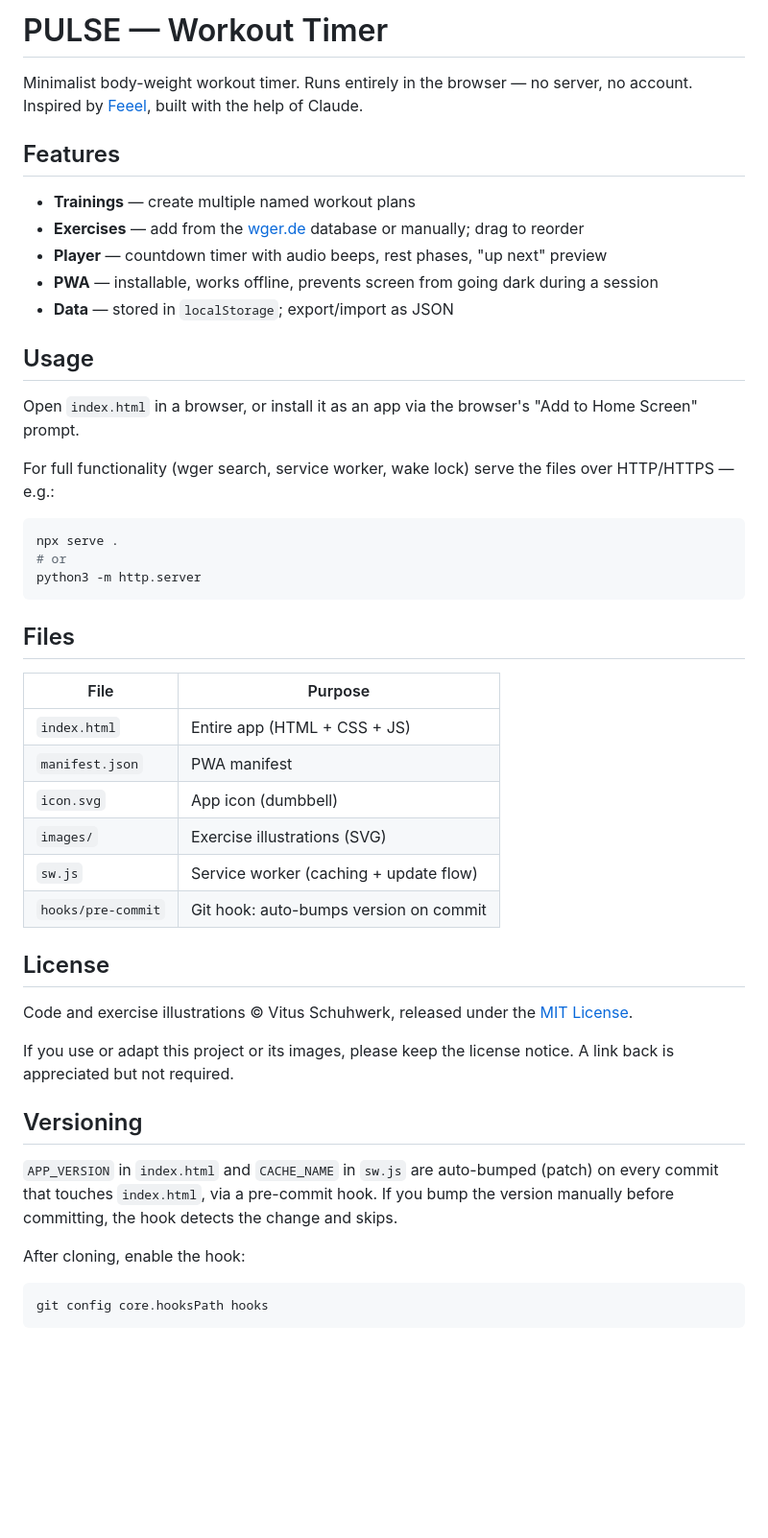
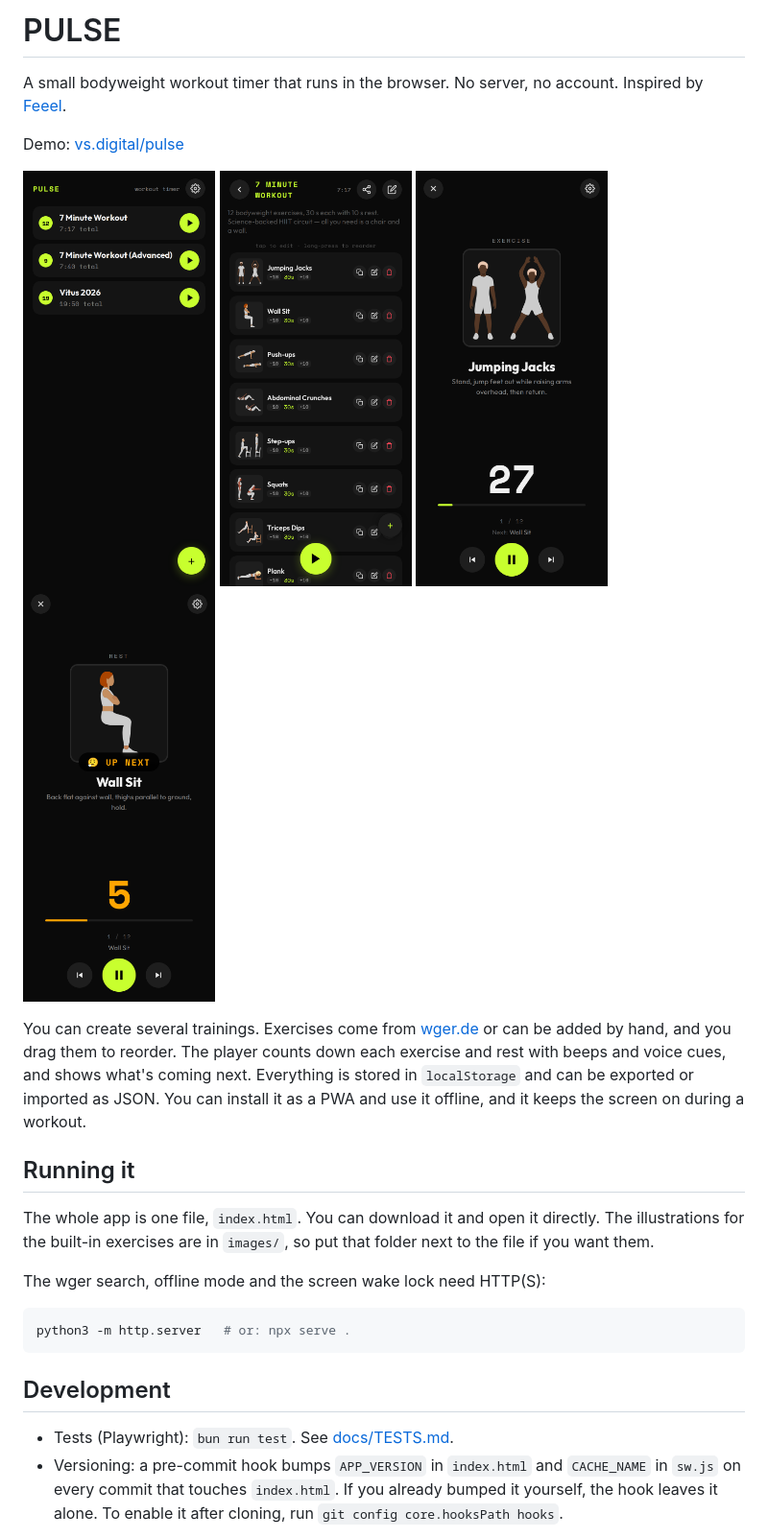
Before and after one commit to schuhwerk/pulse, a Markdown page: README.md, the part around the change printed below. Shown: that part at 96% size. Rendered like a GitHub page; pictures changed too: docs/screenshots/detail.png (added), docs/screenshots/exercise.png (added), docs/screenshots/home.png (added); blank space fills up the shorter version.

````diff
--- a/README.md
+++ b/README.md
@@ -1,52 +1,31 @@
-# PULSE — Workout Timer
+# PULSE
 
-Minimalist body-weight workout timer. Runs entirely in the browser — no server, no account.
-Inspired by [Feeel](https://gitlab.com/enjoyingfoss/feeel), built with the help of Claude.
+A small bodyweight workout timer that runs in the browser. No server, no account.
+Inspired by [Feeel](https://gitlab.com/enjoyingfoss/feeel).
 
-## Features
+Demo: [vs.digital/pulse](https://vs.digital/pulse/)
 
-- **Trainings** — create multiple named workout plans
-- **Exercises** — add from the [wger.de](https://wger.de) database or manually; drag to reorder
-- **Player** — countdown timer with audio beeps, rest phases, "up next" preview
-- **PWA** — installable, works offline, prevents screen from going dark during a session
-- **Data** — stored in `localStorage`; export/import as JSON
+<p>
+  <img src="docs/screenshots/home.png" alt="Home: list of trainings" width="200">
+  <img src="docs/screenshots/detail.png" alt="Training detail: exercise list" width="200">
+  <img src="docs/screenshots/exercise.png" alt="Player: exercise countdown" width="200">
+  <img src="docs/screenshots/rest.png" alt="Player: rest with up-next preview" width="200">
+</p>
 
-## Usage
+You can create several trainings. Exercises come from [wger.de](https://wger.de) or can be added by hand, and you drag them to reorder. The player counts down each exercise and rest with beeps and voice cues, and shows what's coming next. Everything is stored in `localStorage` and can be exported or imported as JSON. You can install it as a PWA and use it offline, and it keeps the screen on during a workout.
 
-Open `index.html` in a browser, or install it as an app via the browser's "Add to Home Screen" prompt.
+## Running it
 
-For full functionality (wger search, service worker, wake lock) serve the files over HTTP/HTTPS — e.g.:
+The whole app is one file, `index.html`. You can download it and open it directly. The illustrations for the built-in exercises are in `images/`, so put that folder next to the file if you want them.
+
+The wger search, offline mode and the screen wake lock need HTTP(S):
 
 ```bash
-npx serve .
-# or
-python3 -m http.server
+python3 -m http.server   # or: npx serve .
 ```
 
-## Files
+## Development
 
-| File | Purpose |
-|------|---------|
-| `index.html` | Entire app (HTML + CSS + JS) |
-| `manifest.json` | PWA manifest |
-| `icon.svg` | App icon (dumbbell) |
-| `images/` | Exercise illustrations (SVG) |
-| `sw.js` | Service worker (caching + update flow) |
-| `hooks/pre-commit` | Git hook: auto-bumps version on commit |
+- Tests (Playwright): `bun run test`. See [docs/TESTS.md](docs/TESTS.md).
+- Versioning: a pre-commit hook bumps `APP_VERSION` in `index.html` and `CACHE_NAME` in `sw.js` on every commit that touches `index.html`. If you already bumped it yourself, the hook leaves it alone. To enable it after cloning, run `git config core.hooksPath hooks`.
 
-## License
-
-Code and exercise illustrations © Vitus Schuhwerk, released under the [MIT License](LICENSE).
-
-If you use or adapt this project or its images, please keep the license notice. A link back is appreciated but not required.
-
-## Versioning
-
-`APP_VERSION` in `index.html` and `CACHE_NAME` in `sw.js` are auto-bumped (patch) on every commit that touches `index.html`, via a pre-commit hook. If you bump the version manually before committing, the hook detects the change and skips.
-
-After cloning, enable the hook:
-
-```bash
-git config core.hooksPath hooks
-```
-
````
Also changed, not shown: other parts of README.md (+9 -26 lines), docs/TESTS.md (+3 -3 lines), 4 other files.
